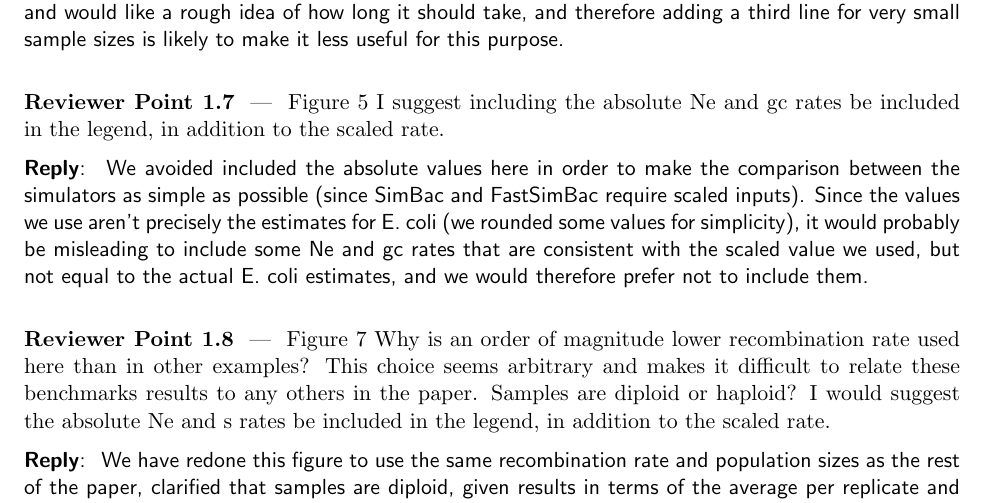
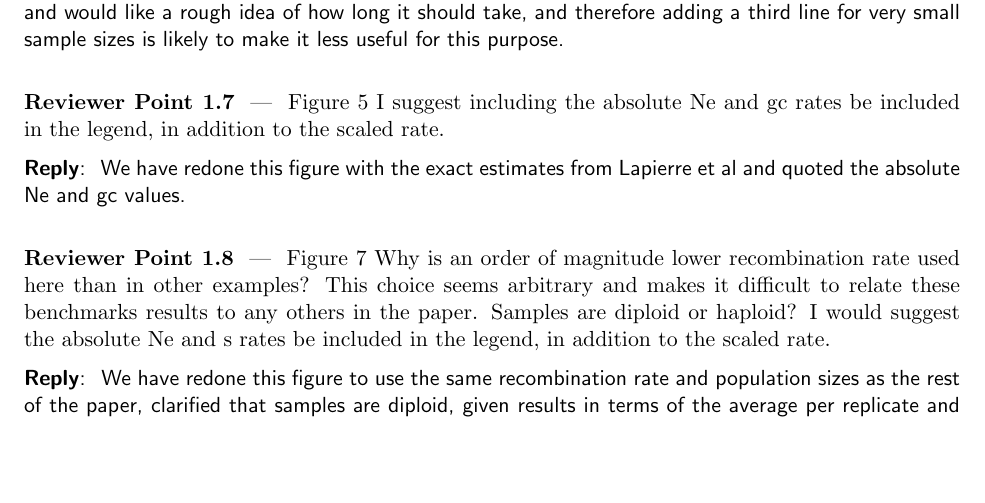
Before and after one commit to tskit-dev/msprime-1.0-paper, a LaTeX document (response-to-reviewers.tex): part of page 3 of 8, cut so that both start at the same text, the shorter picture padded with empty space. Compiled offline with pdfLaTeX.

Commit message:
Update caption for E coli.
Closes #213

```diff
--- a/response-to-reviewers.tex
+++ b/response-to-reviewers.tex
@@ -240,13 +240,8 @@ addition to the scaled rate.
 \end{point}
 
 \begin{reply}
-We avoided included the absolute values here in order to make the comparison
-between the simulators as simple as possible (since SimBac and FastSimBac
-require scaled inputs). Since the values we use aren't precisely the estimates
-for E.~coli (we rounded some values for simplicity), it would probably
-be misleading to include some Ne and gc rates that are consistent with the
-scaled value we used, but not equal to the actual E.~coli estimates, and
-we would therefore prefer not to include them.
+We have redone this figure with the exact estimates from Lapierre et al
+and quoted the absolute Ne and gc values.
 \end{reply}
 
 \begin{point}
```
Also changed, not shown: paper.tex (+4 -10 lines).
